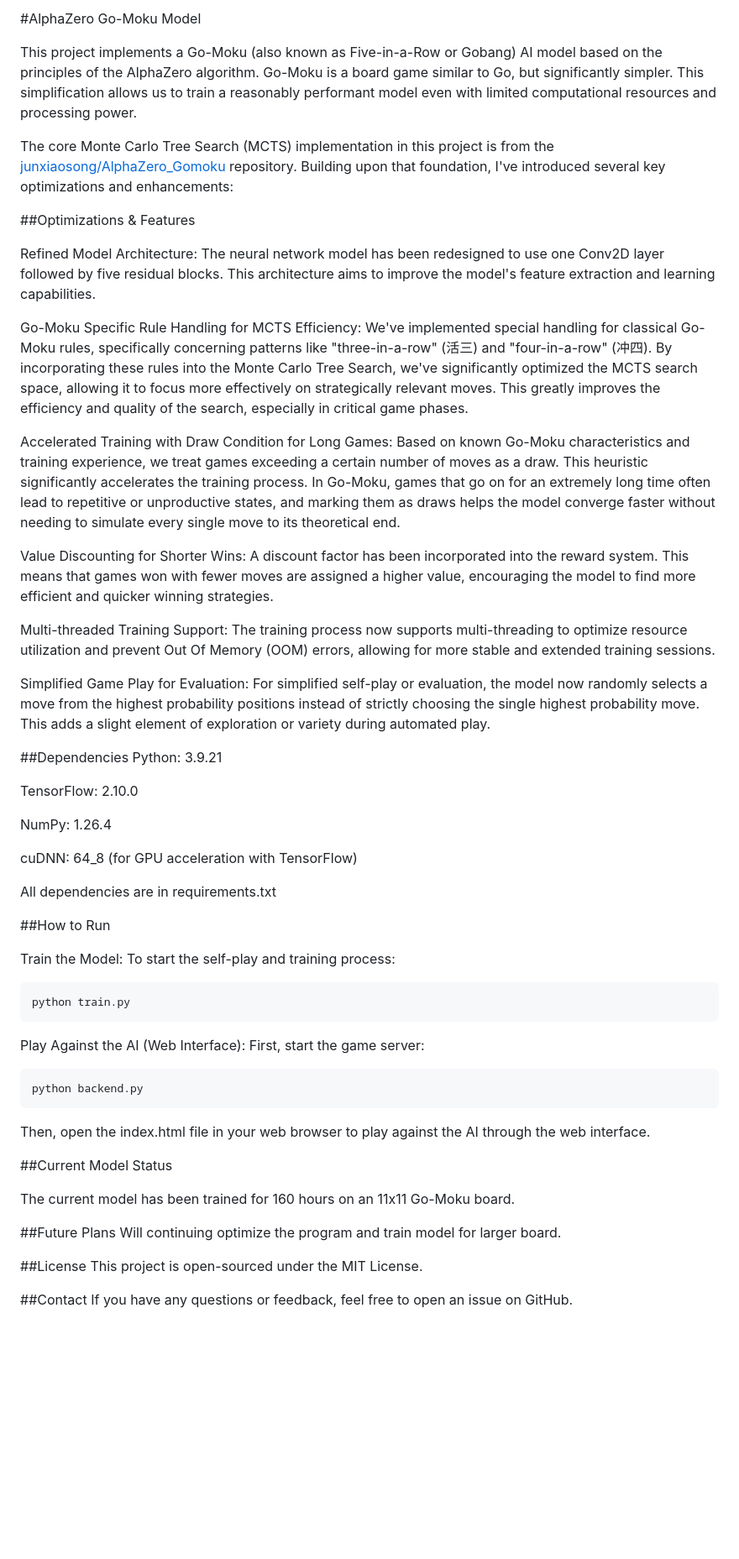
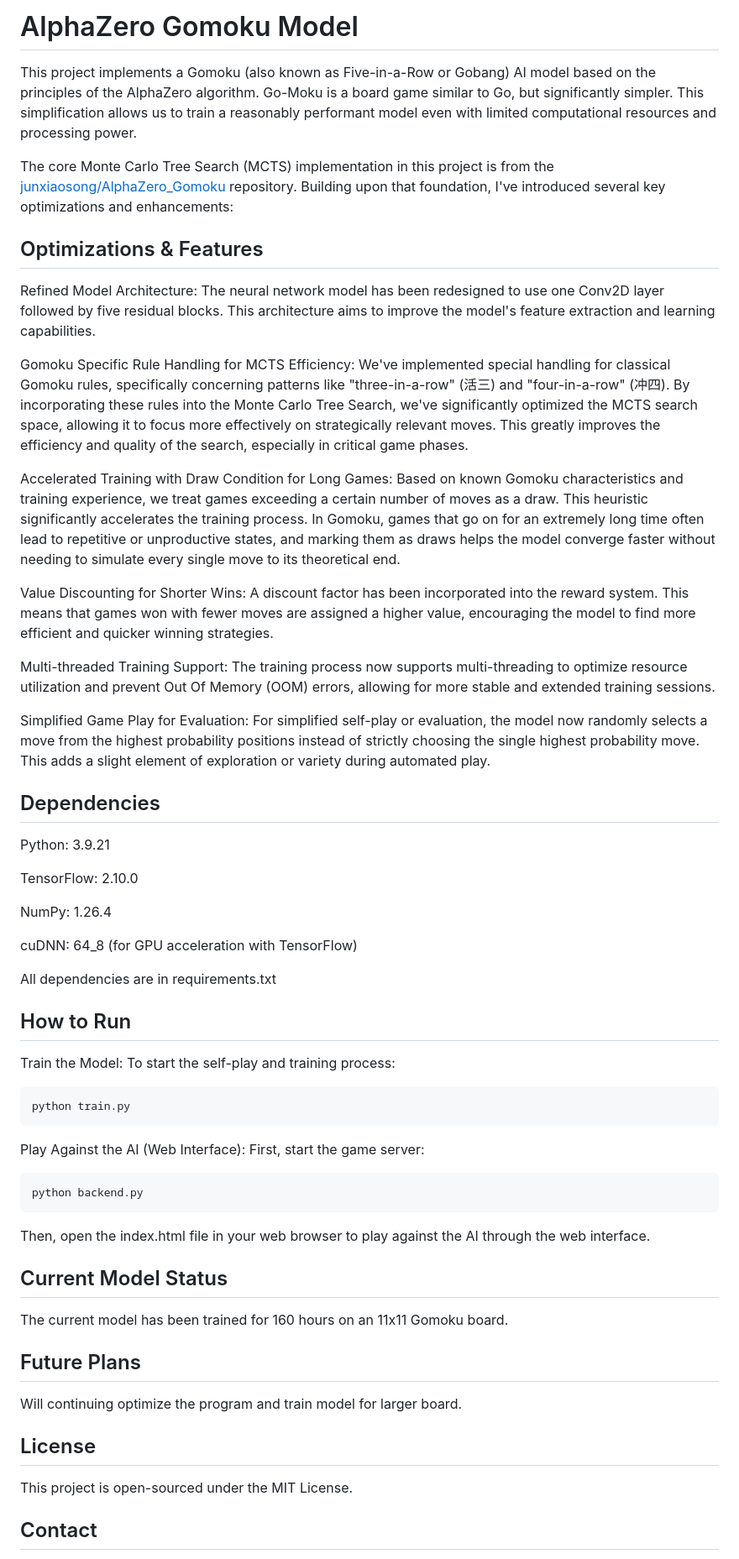
Before and after one commit to brandnewstring/gomoku_alphazero, a Markdown page: README.md, the part around the change. Shown at 84% size. Drawn GitHub-style; blank space fills up the shorter version.

```diff
--- a/README.md
+++ b/README.md
@@ -1,19 +1,19 @@
-#AlphaZero Go-Moku Model
+# AlphaZero Gomoku Model
 
-This project implements a Go-Moku (also known as Five-in-a-Row or Gobang) AI model based on the principles of the AlphaZero algorithm. Go-Moku is a board game similar to Go, but significantly simpler. This simplification allows us to train a reasonably performant model even with limited computational resources and processing power.
+This project implements a Gomoku (also known as Five-in-a-Row or Gobang) AI model based on the principles of the AlphaZero algorithm. Go-Moku is a board game similar to Go, but significantly simpler. This simplification allows us to train a reasonably performant model even with limited computational resources and processing power.
 
 The core Monte Carlo Tree Search (MCTS) implementation in this project is from the [junxiaosong/AlphaZero_Gomoku](https://github.com/junxiaosong/AlphaZero_Gomoku) repository. Building upon that foundation, I've introduced several key optimizations and enhancements:
 
-##Optimizations & Features
+## Optimizations & Features
 
 Refined Model Architecture:
 The neural network model has been redesigned to use one Conv2D layer followed by five residual blocks. This architecture aims to improve the model's feature extraction and learning capabilities.
 
-Go-Moku Specific Rule Handling for MCTS Efficiency:
-We've implemented special handling for classical Go-Moku rules, specifically concerning patterns like "three-in-a-row" (活三) and "four-in-a-row" (冲四). By incorporating these rules into the Monte Carlo Tree Search, we've significantly optimized the MCTS search space, allowing it to focus more effectively on strategically relevant moves. This greatly improves the efficiency and quality of the search, especially in critical game phases.
+Gomoku Specific Rule Handling for MCTS Efficiency:
+We've implemented special handling for classical Gomoku rules, specifically concerning patterns like "three-in-a-row" (活三) and "four-in-a-row" (冲四). By incorporating these rules into the Monte Carlo Tree Search, we've significantly optimized the MCTS search space, allowing it to focus more effectively on strategically relevant moves. This greatly improves the efficiency and quality of the search, especially in critical game phases.
 
 Accelerated Training with Draw Condition for Long Games:
-Based on known Go-Moku characteristics and training experience, we treat games exceeding a certain number of moves as a draw. This heuristic significantly accelerates the training process. In Go-Moku, games that go on for an extremely long time often lead to repetitive or unproductive states, and marking them as draws helps the model converge faster without needing to simulate every single move to its theoretical end.
+Based on known Gomoku characteristics and training experience, we treat games exceeding a certain number of moves as a draw. This heuristic significantly accelerates the training process. In Gomoku, games that go on for an extremely long time often lead to repetitive or unproductive states, and marking them as draws helps the model converge faster without needing to simulate every single move to its theoretical end.
 
 Value Discounting for Shorter Wins:
 A discount factor has been incorporated into the reward system. This means that games won with fewer moves are assigned a higher value, encouraging the model to find more efficient and quicker winning strategies.
@@ -24,7 +24,7 @@ The training process now supports multi-threading to optimize resource utilizati
 Simplified Game Play for Evaluation:
 For simplified self-play or evaluation, the model now randomly selects a move from the highest probability positions instead of strictly choosing the single highest probability move. This adds a slight element of exploration or variety during automated play.
 
-##Dependencies
+## Dependencies
 Python: 3.9.21
 
 TensorFlow: 2.10.0
@@ -35,7 +35,7 @@ cuDNN: 64_8 (for GPU acceleration with TensorFlow)
 
 All dependencies are in requirements.txt
 
-##How to Run
+## How to Run
 
 Train the Model:
 To start the self-play and training process:
@@ -52,15 +52,15 @@ python backend.py
 
 Then, open the index.html file in your web browser to play against the AI through the web interface.
 
-##Current Model Status
+## Current Model Status
 
-The current model has been trained for 160 hours on an 11x11 Go-Moku board.
+The current model has been trained for 160 hours on an 11x11 Gomoku board.
 
-##Future Plans
+## Future Plans
 Will continuing optimize the program and train model for larger board.
 
-##License
+## License
 This project is open-sourced under the MIT License.
 
-##Contact
+## Contact
 If you have any questions or feedback, feel free to open an issue on GitHub.
```
